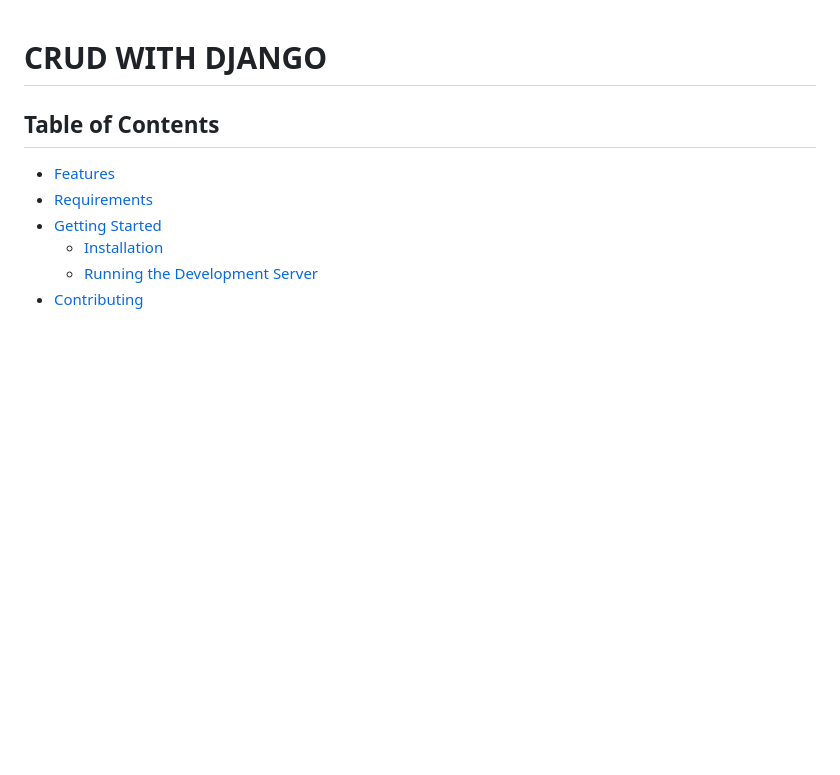
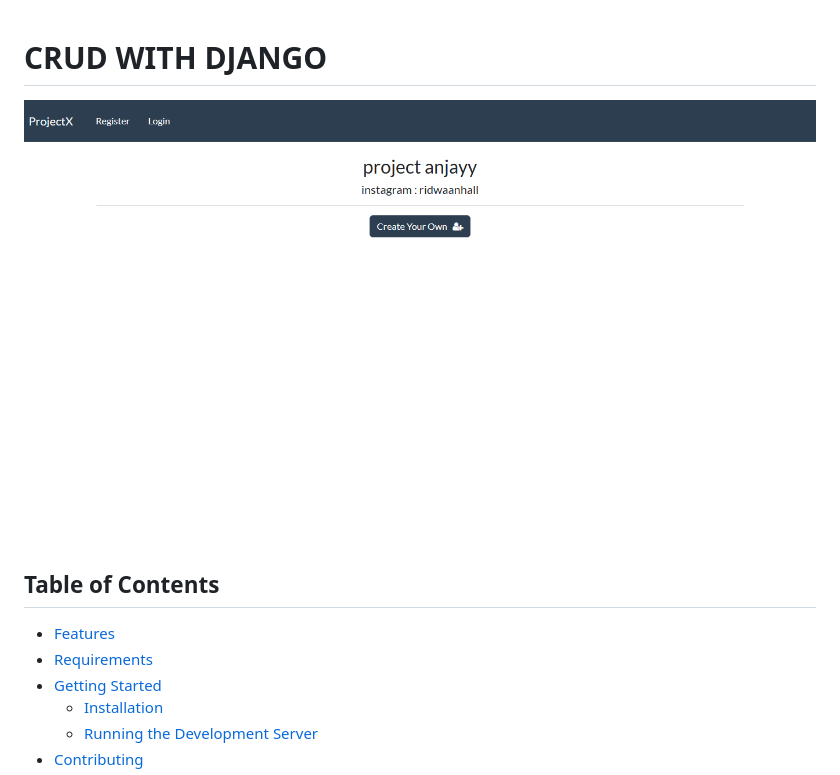
Before and after one commit to ridwaanhall/CRUD-mastery-with-Django, a Markdown page: README.md, the part around the change. Rendered like a GitHub page; pictures changed too: index.png (added); blank space fills up the shorter version.

Commit message:
Adds image

```diff
--- a/README.md
+++ b/README.md
@@ -1,5 +1,5 @@
 # CRUD WITH DJANGO
-
+![Sample](index.png)
 ## Table of Contents
 - [Features](#features)
 - [Requirements](#requirements)
```
